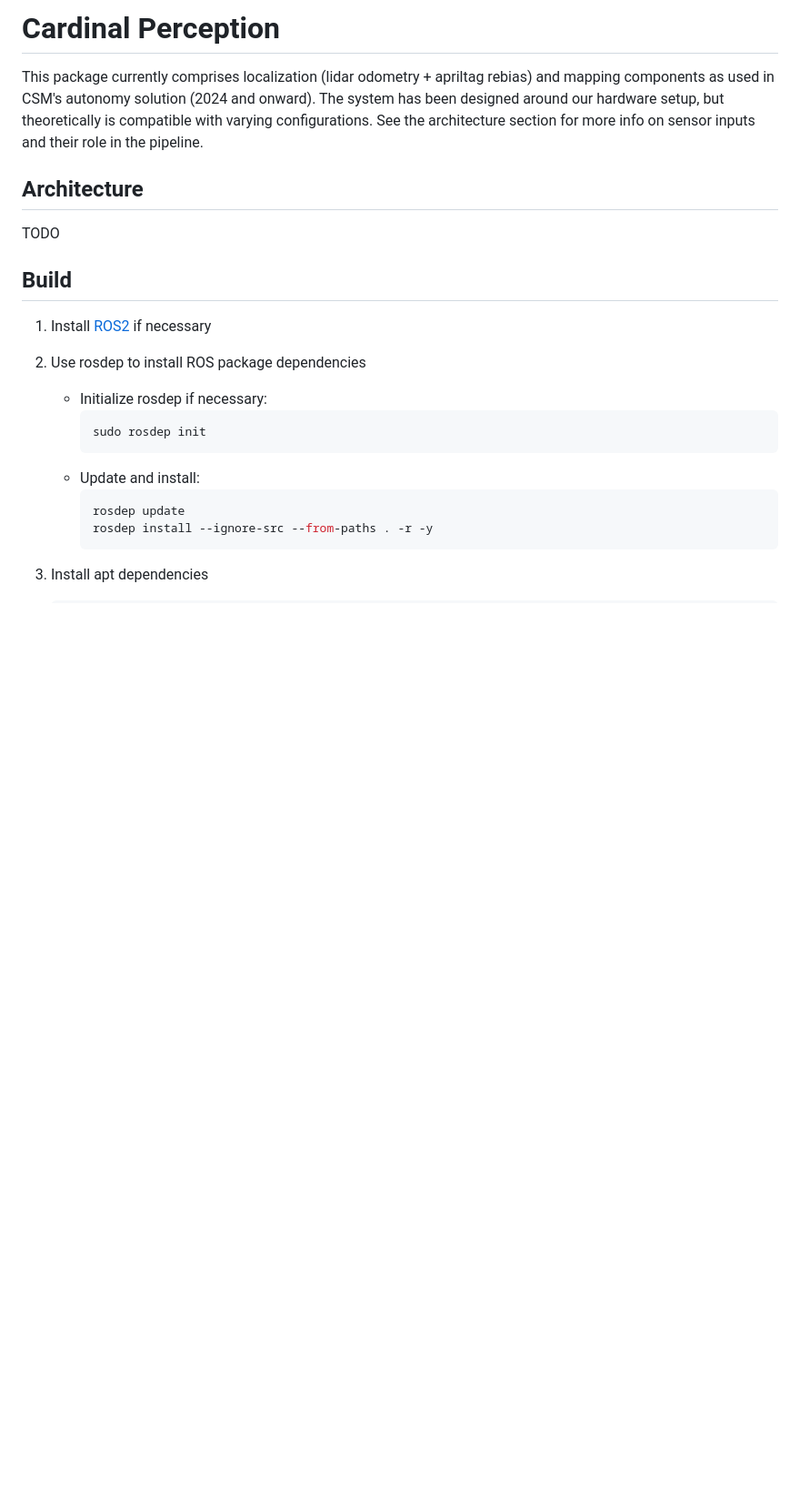
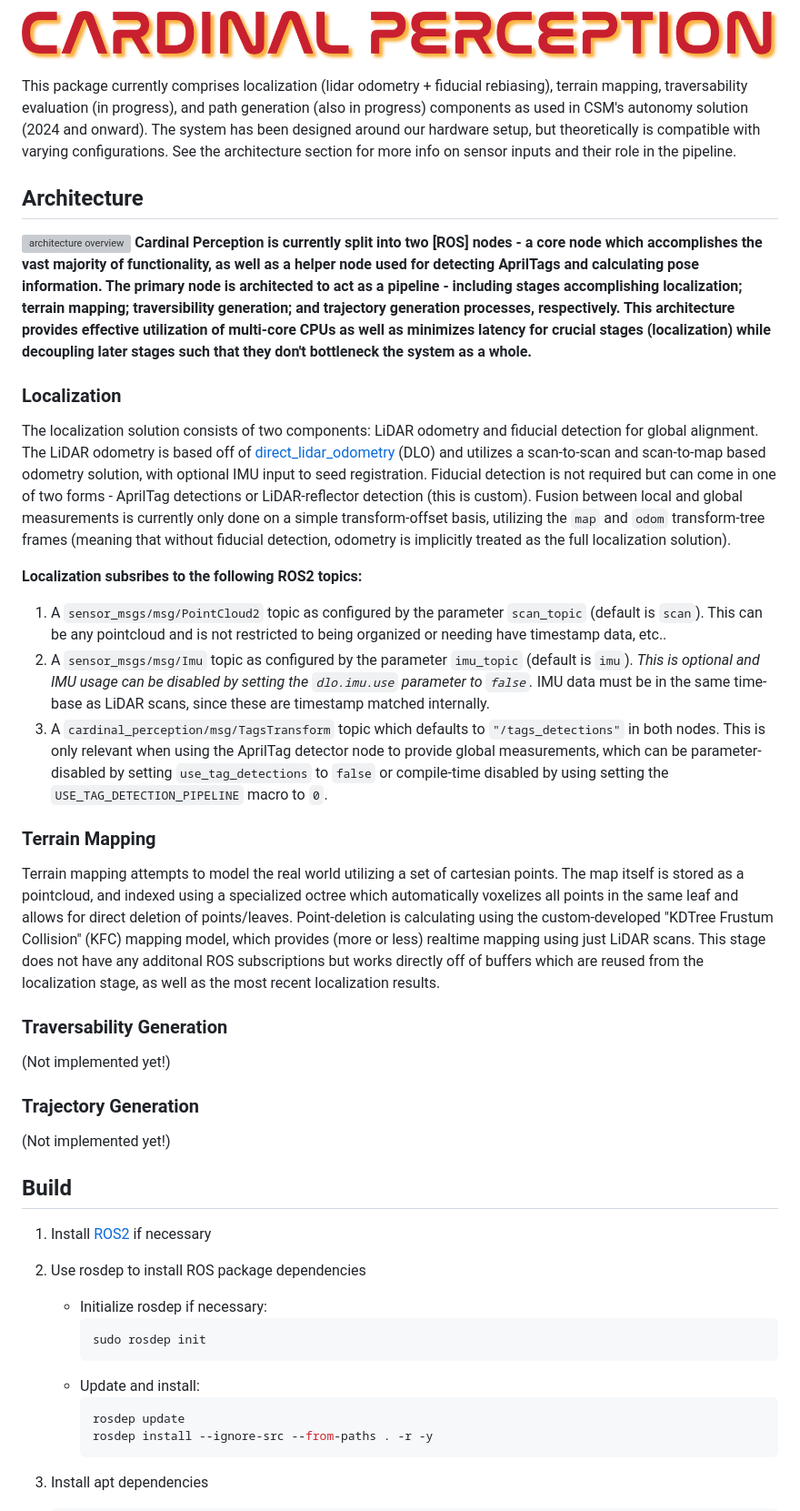
Before and after one commit to Cardinal-Space-Mining/Cardinal-Perception, a Markdown page: README.md, the part around one of its changes. Shown at 91% size. Drawn GitHub-style; pictures changed too: doc/cardinal-perception.png (added); blank space fills up the shorter version; grey boxes are pictures that could not be loaded.

Commit message:
readme!?

```diff
--- a/README.md
+++ b/README.md
@@ -1,9 +1,28 @@
-# Cardinal Perception
+<!-- # Cardinal Perception -->
+![Cardinal Perception](doc/cardinal-perception.png)
 
-This package currently comprises localization (lidar odometry + apriltag rebias) and mapping components as used in CSM's autonomy solution (2024 and onward). The system has been designed around our hardware setup, but theoretically is compatible with varying configurations. See the architecture section for more info on sensor inputs and their role in the pipeline.
+This package currently comprises localization (lidar odometry + fiducial rebiasing), terrain mapping, traversability evaluation (in progress), and path generation (also in progress) components as used in CSM's autonomy solution (2024 and onward). The system has been designed around our hardware setup, but theoretically is compatible with varying configurations. See the architecture section for more info on sensor inputs and their role in the pipeline.
 
 ## Architecture
-TODO
+![architecture overview](doc/cardinal-perception-v050-overview.svg)
+**Cardinal Perception is currently split into two [ROS] nodes - a core node which accomplishes the vast majority of functionality, as well as a helper node used for detecting AprilTags and calculating pose information. The primary node is architected to act as a pipeline - including stages accomplishing localization; terrain mapping; traversibility generation; and trajectory generation processes, respectively. This architecture provides effective utilization of multi-core CPUs as well as minimizes latency for crucial stages (localization) while decoupling later stages such that they don't bottleneck the system as a whole.**
+
+### Localization
+The localization solution consists of two components: LiDAR odometry and fiducial detection for global alignment. The LiDAR odometry is based off of [direct_lidar_odometry](https://github.com/vectr-ucla/direct_lidar_odometry) (DLO) and utilizes a scan-to-scan and scan-to-map based odometry solution, with optional IMU input to seed registration. Fiducial detection is not required but can come in one of two forms - AprilTag detections or LiDAR-reflector detection (this is custom). Fusion between local and global measurements is currently only done on a simple transform-offset basis, utilizing the `map` and `odom` transform-tree frames (meaning that without fiducial detection, odometry is implicitly treated as the full localization solution).
+
+**Localization subsribes to the following ROS2 topics:**
+1. A `sensor_msgs/msg/PointCloud2` topic as configured by the parameter `scan_topic` (default is `scan`). This can be any pointcloud and is not restricted to being organized or needing have timestamp data, etc..
+2. A `sensor_msgs/msg/Imu` topic as configured by the parameter `imu_topic` (default is `imu`). *This is optional and IMU usage can be disabled by setting the `dlo.imu.use` parameter to `false`.* IMU data must be in the same time-base as LiDAR scans, since these are timestamp matched internally.
+3. A `cardinal_perception/msg/TagsTransform` topic which defaults to `"/tags_detections"` in both nodes. This is only relevant when using the AprilTag detector node to provide global measurements, which can be parameter-disabled by setting `use_tag_detections` to `false` or compile-time disabled by using setting the `USE_TAG_DETECTION_PIPELINE` macro to `0`.
+
+### Terrain Mapping
+Terrain mapping attempts to model the real world utilizing a set of cartesian points. The map itself is stored as a pointcloud, and indexed using a specialized octree which automatically voxelizes all points in the same leaf and allows for direct deletion of points/leaves. Point-deletion is calculating using the custom-developed "KDTree Frustum Collision" (KFC) mapping model, which provides (more or less) realtime mapping using just LiDAR scans. This stage does not have any additonal ROS subscriptions but works directly off of buffers which are reused from the localization stage, as well as the most recent localization results.
+
+### Traversability Generation
+(Not implemented yet!)
+
+### Trajectory Generation
+(Not implemented yet!)
 
 ## Build
 1. Install [ROS2](https://docs.ros.org/en/jazzy/Installation.html) if necessary
```
Also changed, not shown: other parts of README.md (+3 -1 lines), 1 other file.
